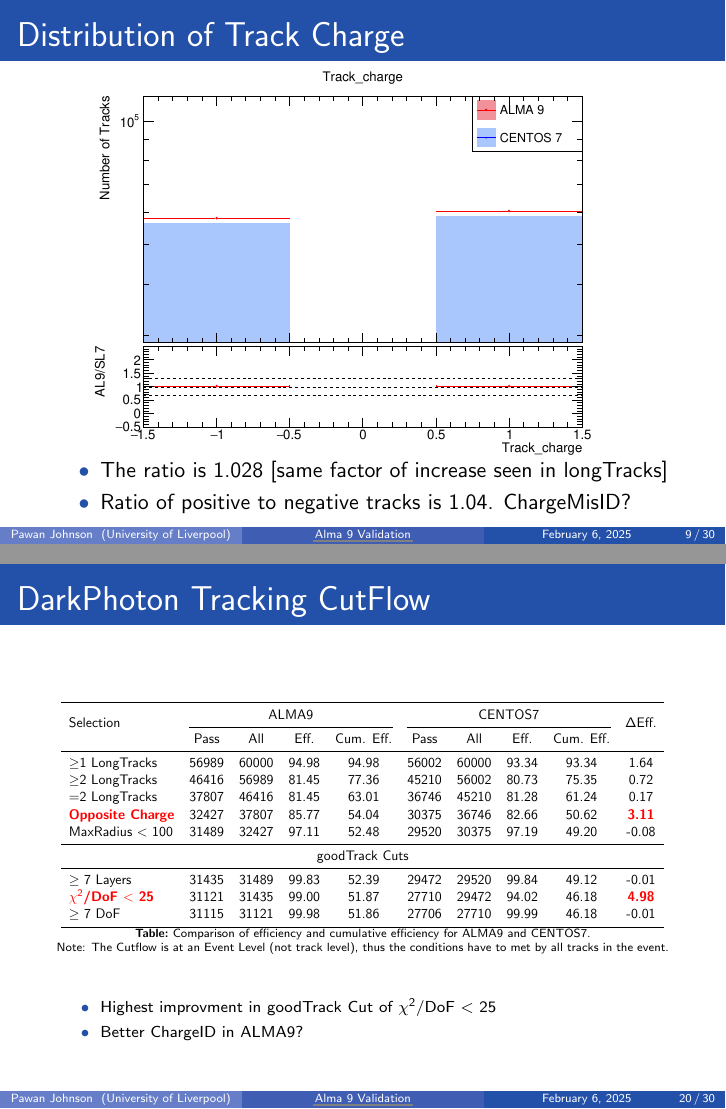
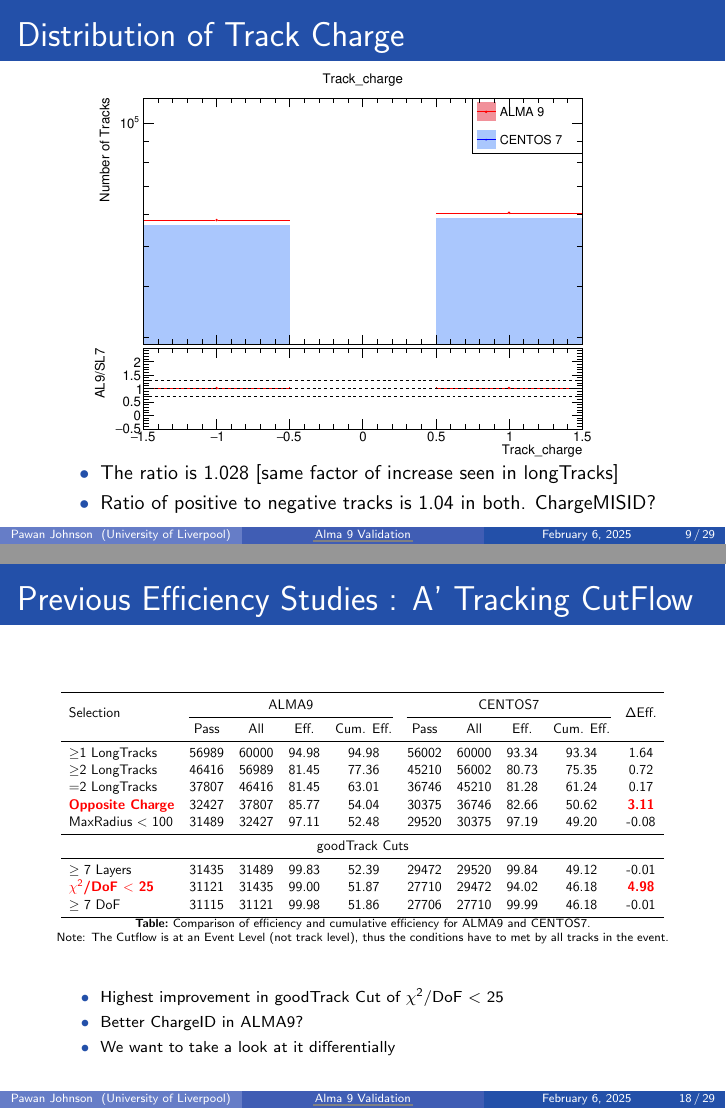
Before and after one commit to Pawan-Johnson/DP_AL9_PPT, LaTeX slides (main.tex, which reads chapters/chapter1.tex, chapters/chapter4.tex): pages 9 and 20 of 30 before the commit and pages 9 and 18 of 29 after it, joined at a grey line. Compiled offline with pdfLaTeX.

Commit message:
Rearrangement

```diff
--- a/chapters/chapter1.tex
+++ b/chapters/chapter1.tex
@@ -80,8 +80,9 @@
     \end{figure}
     \vspace{-0.6cm}
         \begin{itemize}
+            \small
             \item The ratio is 1.028 [same factor of increase seen in longTracks]
-            \item Ratio of positive to negative tracks is 1.04. ChargeMisID?
+            \item Ratio of positive to negative tracks is 1.04 in both. ChargeMISID?
         \end{itemize}
 \end{frame}
 
--- a/chapters/chapter4.tex
+++ b/chapters/chapter4.tex
@@ -4,6 +4,43 @@
         \caption{ Overlay plot from \href{https://cds.cern.ch/record/2864686/plots}{Search for dark photons with the FASER detector at the LHC}\\ The separation variable used is the ``distance between the two tracks at their first measurements''}
 	\end{figure}
 \end{frame}
+
+\begin{frame}{Previous Efficiency Studies : A' Tracking CutFlow}
+    \begin{table}[h]
+        \centering
+        \resizebox{\linewidth}{!}{
+            \begin{tabular}{lccccccccc}
+                \toprule
+                \multirow{2}{*}{Selection} & \multicolumn{4}{c}{ALMA9} & \multicolumn{4}{c}{CENTOS7} & \multirow{2}{*}{$\Delta$Eff.} \\
+                \cmidrule(lr){2-5} \cmidrule(lr){6-9}
+                & Pass & All & Eff. & Cum. Eff.
+                & Pass & All & Eff. & Cum. Eff. \\
+                \midrule
+                $\geq$1 LongTracks & 56989 & 60000 & 94.98 & 94.98  & 56002 & 60000 & 93.34 & 93.34 & 1.64 \\
+                $\geq$2 LongTracks & 46416 & 56989 & 81.45 & 77.36  & 45210 & 56002 & 80.73 & 75.35 & 0.72 \\
+                 =2 LongTracks & 37807 & 46416 & 81.45 & 63.01  & 36746 & 45210 & 81.28 & 61.24 & 0.17 \\
+                 \textcolor{red}{\textbf{Opposite Charge}} & 32427 & 37807 & 85.77 & 54.04  & 30375 & 36746 & 82.66 & 50.62 & \textcolor{red}{\textbf{3.11}}\\
+                MaxRadius $<$ 100 & 31489 & 32427 & 97.11 & 52.48  & 29520 & 30375 & 97.19 & 49.20 & -0.08 \\
+                \midrule
+                \multicolumn{10}{c}{goodTrack Cuts}\\
+                \midrule
+                $\geq$ 7 Layers & 31435 & 31489 & 99.83  & 52.39  & 29472 & 29520 & 99.84  & 49.12 & -0.01 \\
+                \textcolor{red}{\textbf{$\chi^2$/DoF $<$ 25}} & 31121 & 31435 & 99.00  & 51.87  & 27710 & 29472 & 94.02  & 46.18& \textcolor{red}{\textbf{4.98}} \\
+                $\geq$ 7 DoF & 31115 & 31121 & 99.98  & 51.86    & 27706 & 27710 & 99.99  & 46.18 & -0.01\\
+                \bottomrule
+            \end{tabular}
+        }
+        \caption{Comparison of efficiency and cumulative efficiency for ALMA9 and CENTOS7.\\Note: The Cutflow is at an Event Level (not track level), thus the conditions have to met by all tracks in the event.}
+        \label{tab:efficiency_comparison}
+    \end{table}
+    \begin{itemize}
+        \scriptsize
+        \item Highest improvement in goodTrack Cut of $\chi^2$/DoF $<$ 25
+        \item Better ChargeID in ALMA9?
+        \item We want to take a look at it differentially
+    \end{itemize}
+
+    \end{frame}
 
 
 \begin{frame}{Definition of Efficiency}
@@ -51,42 +88,6 @@
 
             % The p\_z cut is to ensure the particles don't stray too far from the LOS?
         }
-\end{frame}
-
-\begin{frame}{DarkPhoton Tracking CutFlow}
-\begin{table}[h]
-    \centering
-    \resizebox{\linewidth}{!}{
-        \begin{tabular}{lccccccccc}
-            \toprule
-            \multirow{2}{*}{Selection} & \multicolumn{4}{c}{ALMA9} & \multicolumn{4}{c}{CENTOS7} & \multirow{2}{*}{$\Delta$Eff.} \\
-            \cmidrule(lr){2-5} \cmidrule(lr){6-9}
-            & Pass & All & Eff. & Cum. Eff.
-            & Pass & All & Eff. & Cum. Eff. \\
-            \midrule
-            $\geq$1 LongTracks & 56989 & 60000 & 94.98 & 94.98  & 56002 & 60000 & 93.34 & 93.34 & 1.64 \\
-            $\geq$2 LongTracks & 46416 & 56989 & 81.45 & 77.36  & 45210 & 56002 & 80.73 & 75.35 & 0.72 \\
-             =2 LongTracks & 37807 & 46416 & 81.45 & 63.01  & 36746 & 45210 & 81.28 & 61.24 & 0.17 \\
-             \textcolor{red}{\textbf{Opposite Charge}} & 32427 & 37807 & 85.77 & 54.04  & 30375 & 36746 & 82.66 & 50.62 & \textcolor{red}{\textbf{3.11}}\\
-            MaxRadius $<$ 100 & 31489 & 32427 & 97.11 & 52.48  & 29520 & 30375 & 97.19 & 49.20 & -0.08 \\
-            \midrule
-            \multicolumn{10}{c}{goodTrack Cuts}\\
-            \midrule
-            $\geq$ 7 Layers & 31435 & 31489 & 99.83  & 52.39  & 29472 & 29520 & 99.84  & 49.12 & -0.01 \\
-            \textcolor{red}{\textbf{$\chi^2$/DoF $<$ 25}} & 31121 & 31435 & 99.00  & 51.87  & 27710 & 29472 & 94.02  & 46.18& \textcolor{red}{\textbf{4.98}} \\
-            $\geq$ 7 DoF & 31115 & 31121 & 99.98  & 51.86    & 27706 & 27710 & 99.99  & 46.18 & -0.01\\
-            \bottomrule
-        \end{tabular}
-    }
-    \caption{Comparison of efficiency and cumulative efficiency for ALMA9 and CENTOS7.\\Note: The Cutflow is at an Event Level (not track level), thus the conditions have to met by all tracks in the event.}
-    \label{tab:efficiency_comparison}
-\end{table}
-\begin{itemize}
-    \scriptsize
-    \item Highest improvment in goodTrack Cut of $\chi^2$/DoF $<$ 25
-    \item Better ChargeID in ALMA9?
-\end{itemize}
-
 \end{frame}
 
 
```
Also changed, not shown: main.tex (+1 -1 lines), output/Effi_greq2_DeltaR0_unzoom.pdf, output/Effi_greq2_DeltaR1.pdf, chapters/chapter1.tex (2 more changed lines), 10 other files.
